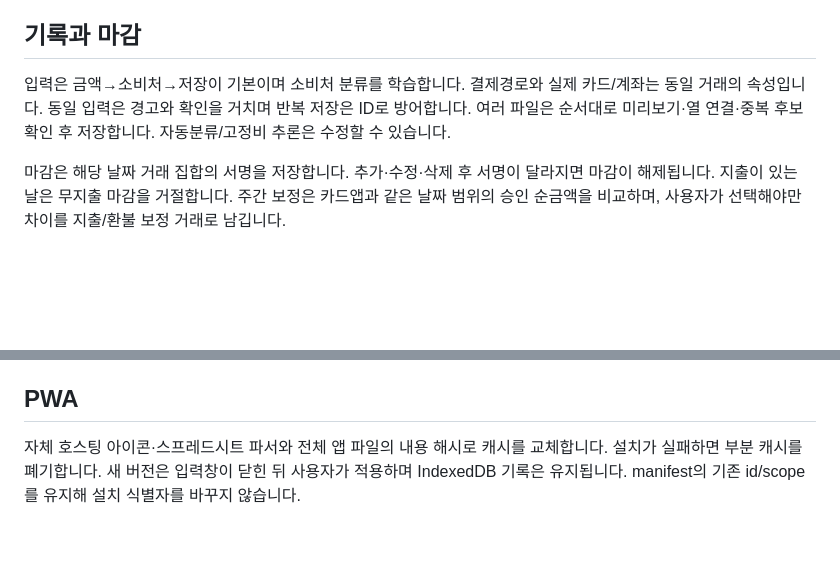
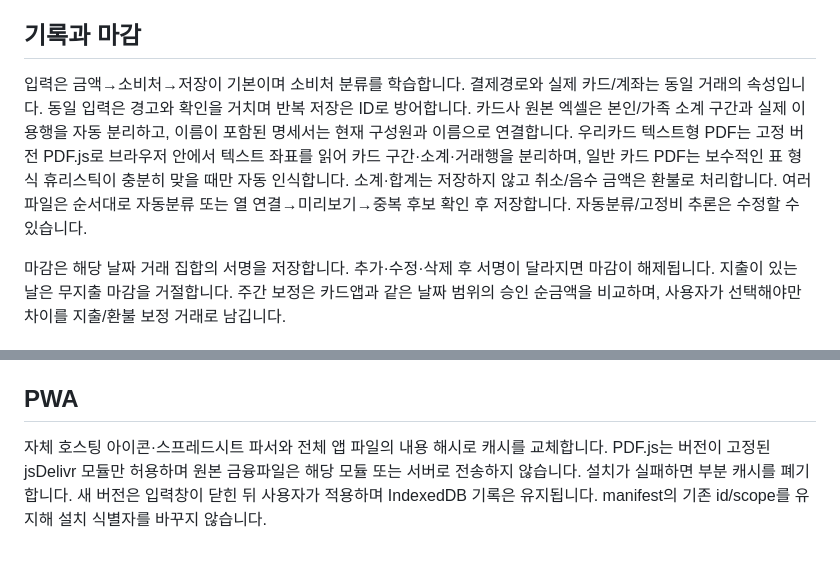
Before and after one commit to richkkok/richkkok.github.io, a Markdown page: docs/ARCHITECTURE.md, 2 parts joined by grey strips. Drawn GitHub-style; blank space fills up the shorter version.

Commit message:
docs: document card PDF and workbook import flow

```diff
--- a/docs/ARCHITECTURE.md
+++ b/docs/ARCHITECTURE.md
@@ -28,7 +28,7 @@
 
 ## 기록과 마감
 
-입력은 금액→소비처→저장이 기본이며 소비처 분류를 학습합니다. 결제경로와 실제 카드/계좌는 동일 거래의 속성입니다. 동일 입력은 경고와 확인을 거치며 반복 저장은 ID로 방어합니다. 여러 파일은 순서대로 미리보기·열 연결·중복 후보 확인 후 저장합니다. 자동분류/고정비 추론은 수정할 수 있습니다.
+입력은 금액→소비처→저장이 기본이며 소비처 분류를 학습합니다. 결제경로와 실제 카드/계좌는 동일 거래의 속성입니다. 동일 입력은 경고와 확인을 거치며 반복 저장은 ID로 방어합니다. 카드사 원본 엑셀은 본인/가족 소계 구간과 실제 이용행을 자동 분리하고, 이름이 포함된 명세서는 현재 구성원과 이름으로 연결합니다. 우리카드 텍스트형 PDF는 고정 버전 PDF.js로 브라우저 안에서 텍스트 좌표를 읽어 카드 구간·소계·거래행을 분리하며, 일반 카드 PDF는 보수적인 표 형식 휴리스틱이 충분히 맞을 때만 자동 인식합니다. 소계·합계는 저장하지 않고 취소/음수 금액은 환불로 처리합니다. 여러 파일은 순서대로 자동분류 또는 열 연결→미리보기→중복 후보 확인 후 저장합니다. 자동분류/고정비 추론은 수정할 수 있습니다.
 
 마감은 해당 날짜 거래 집합의 서명을 저장합니다. 추가·수정·삭제 후 서명이 달라지면 마감이 해제됩니다. 지출이 있는 날은 무지출 마감을 거절합니다. 주간 보정은 카드앱과 같은 날짜 범위의 승인 순금액을 비교하며, 사용자가 선택해야만 차이를 지출/환불 보정 거래로 남깁니다.
 
@@ -40,4 +40,4 @@
 
 ## PWA
 
-자체 호스팅 아이콘·스프레드시트 파서와 전체 앱 파일의 내용 해시로 캐시를 교체합니다. 설치가 실패하면 부분 캐시를 폐기합니다. 새 버전은 입력창이 닫힌 뒤 사용자가 적용하며 IndexedDB 기록은 유지됩니다. manifest의 기존 id/scope를 유지해 설치 식별자를 바꾸지 않습니다.
+자체 호스팅 아이콘·스프레드시트 파서와 전체 앱 파일의 내용 해시로 캐시를 교체합니다. PDF.js는 버전이 고정된 jsDelivr 모듈만 허용하며 원본 금융파일은 해당 모듈 또는 서버로 전송하지 않습니다. 설치가 실패하면 부분 캐시를 폐기합니다. 새 버전은 입력창이 닫힌 뒤 사용자가 적용하며 IndexedDB 기록은 유지됩니다. manifest의 기존 id/scope를 유지해 설치 식별자를 바꾸지 않습니다.
```
